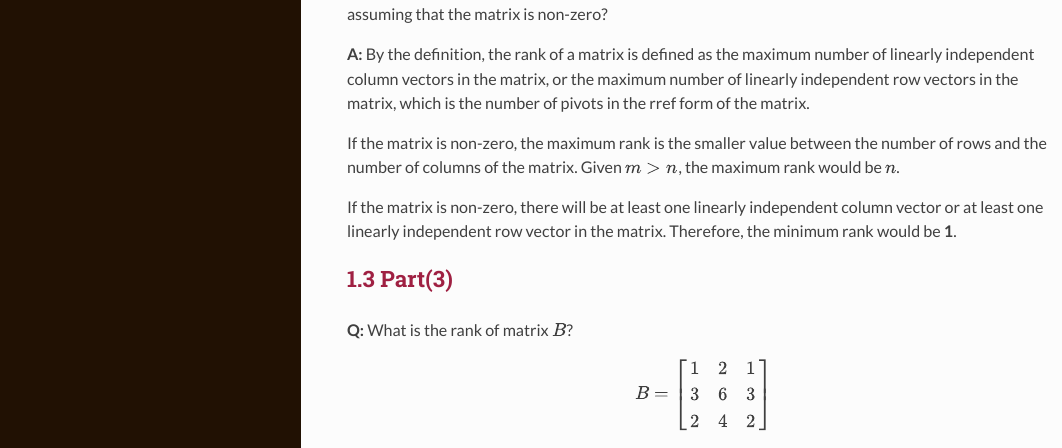
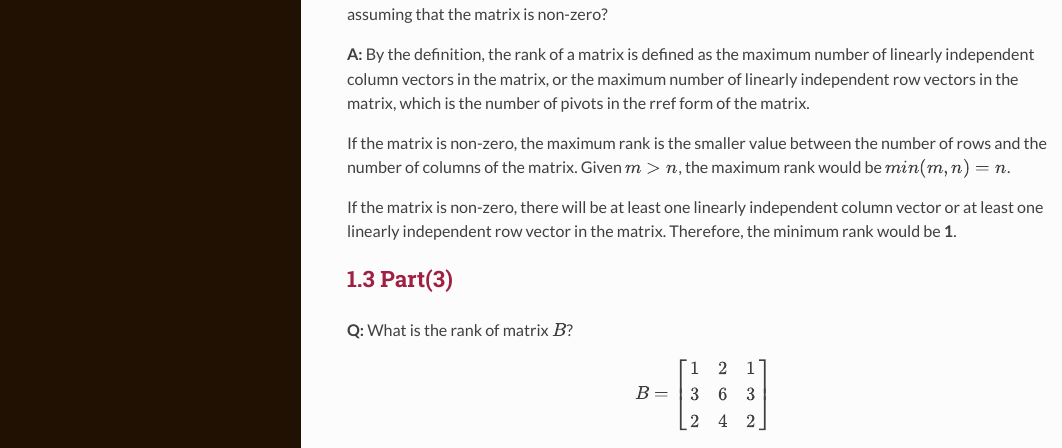
Before and after one commit to shirley-wong/Data-605, an R Markdown document (Assignment3/SWong_Assign3.Rmd): the page in a window 1100 px wide, from 1330 px down. The pictures show the output file Assignment3/SWong_Assign3.html that the author committed with the source, opened offline.

Commit message:
Add files via upload

```diff
--- a/Assignment3/SWong_Assign3.Rmd
+++ b/Assignment3/SWong_Assign3.Rmd
@@ -86,7 +86,7 @@ Both of the two methods show that the rank of matrix $A$ is 4.
 
 **A:** By the definition, the rank of a matrix is defined as the maximum number of linearly independent column vectors in the matrix, or the maximum number of linearly independent row vectors in the matrix, which is the number of pivots in the rref form of the matrix.
 
-If the matrix is non-zero, the maximum rank is the smaller value between the number of rows and the number of columns of the matrix. Given $m>n$, the maximum rank would be $n$.
+If the matrix is non-zero, the maximum rank is the smaller value between the number of rows and the number of columns of the matrix. Given $m>n$, the maximum rank would be $min(m,n) =n$.
 
 If the matrix is non-zero, there will be at least one linearly independent column vector or at least one linearly independent row vector in the matrix. Therefore, the minimum rank would be **1**.
 
```
Also changed, not shown: Assignment3/SWong_Assign3.html.
